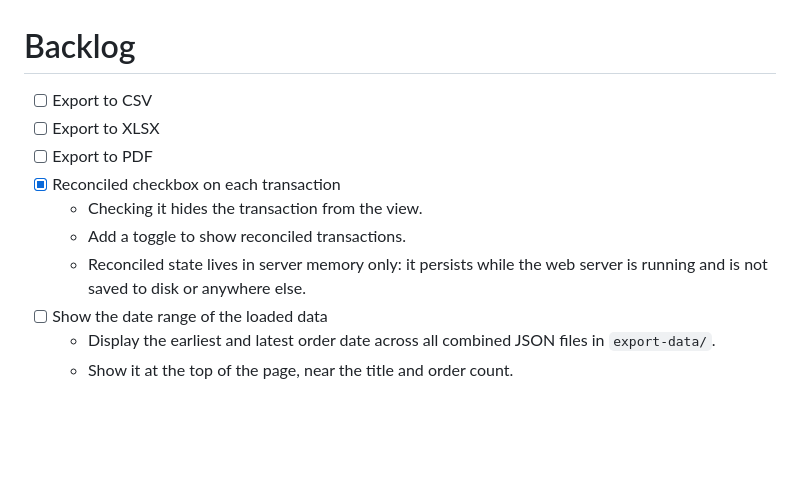
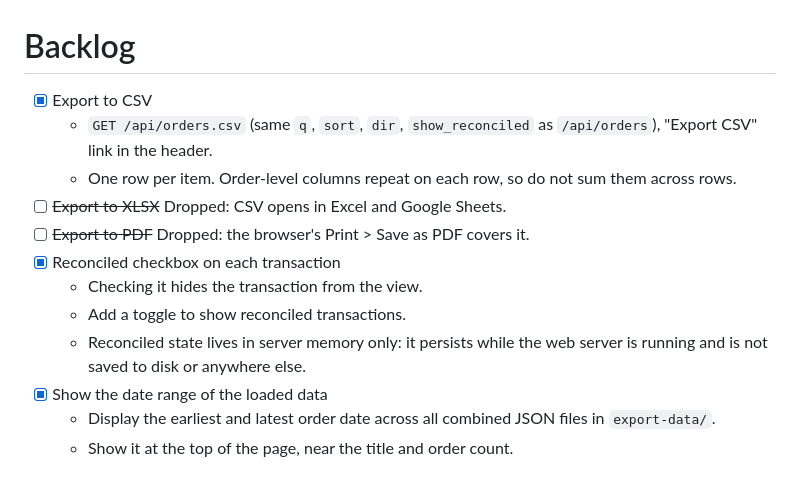
Before and after one commit to appaaron/reconcile-amazon-order-history, a Markdown page: BACKLOG.md, the part around the change. GitHub-like rendering; blank space fills up the shorter version.

```diff
--- a/BACKLOG.md
+++ b/BACKLOG.md
@@ -1,12 +1,14 @@
 # Backlog
 
-- [ ] Export to CSV
-- [ ] Export to XLSX
-- [ ] Export to PDF
+- [x] Export to CSV
+  - `GET /api/orders.csv` (same `q`, `sort`, `dir`, `show_reconciled` as `/api/orders`), "Export CSV" link in the header.
+  - One row per item. Order-level columns repeat on each row, so do not sum them across rows.
+- [ ] ~~Export to XLSX~~ Dropped: CSV opens in Excel and Google Sheets.
+- [ ] ~~Export to PDF~~ Dropped: the browser's Print > Save as PDF covers it.
 - [x] Reconciled checkbox on each transaction
   - Checking it hides the transaction from the view.
   - Add a toggle to show reconciled transactions.
   - Reconciled state lives in server memory only: it persists while the web server is running and is not saved to disk or anywhere else.
-- [ ] Show the date range of the loaded data
+- [x] Show the date range of the loaded data
   - Display the earliest and latest order date across all combined JSON files in `export-data/`.
   - Show it at the top of the page, near the title and order count.
```
Also changed, not shown: README.md (+11 -0 lines), docs/screenshots/order-detail.png (added), docs/screenshots/orders.png (added), 5 other files.
